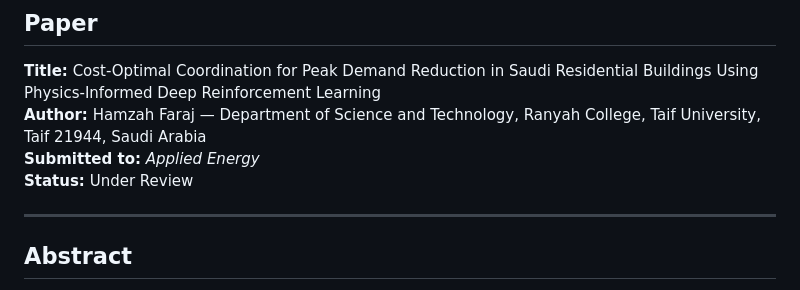
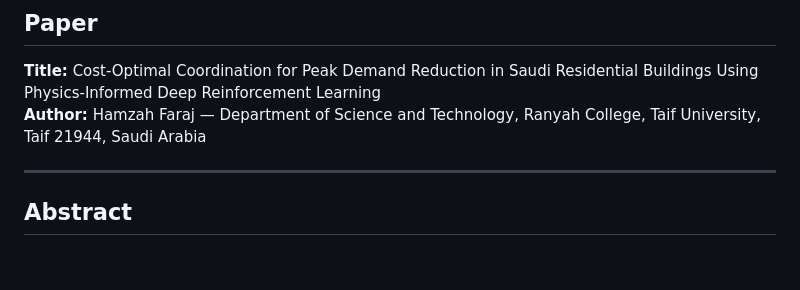
Before and after one commit to drhamzahfaraj/Cost-Effective-Tariff-Aware-HVAC-Coordination-in-Saudi-Residential-Buildings-Using-Physics-Informed-, a Markdown page: README.md, the part around the change. Drawn GitHub-style; blank space fills up the shorter version.

```diff
--- a/README.md
+++ b/README.md
@@ -8,8 +8,6 @@
 
 **Title:** Cost-Optimal Coordination for Peak Demand Reduction in Saudi Residential Buildings Using Physics-Informed Deep Reinforcement Learning
 **Author:** Hamzah Faraj — Department of Science and Technology, Ranyah College, Taif University, Taif 21944, Saudi Arabia
-**Submitted to:** *Applied Energy*
-**Status:** Under Review
 
 ---
 
```
